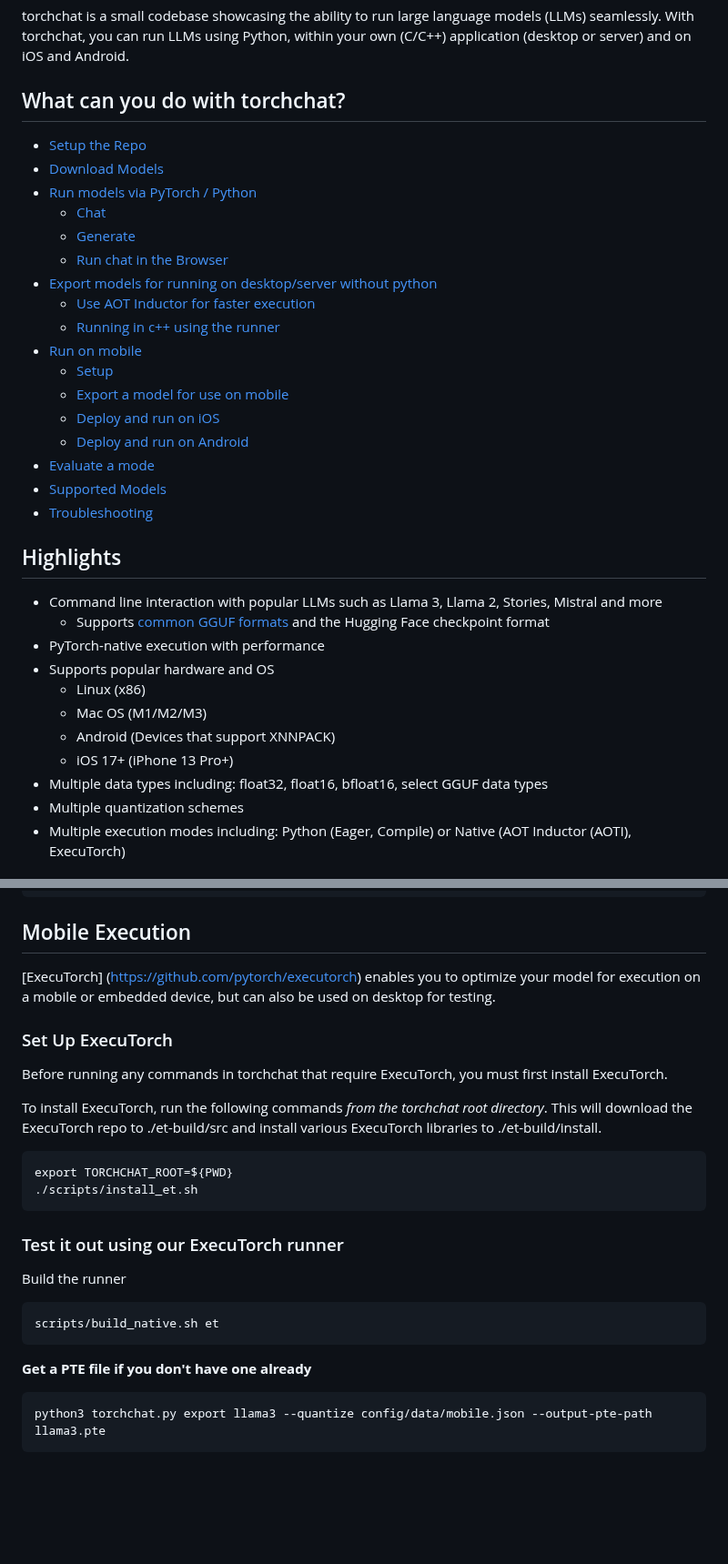
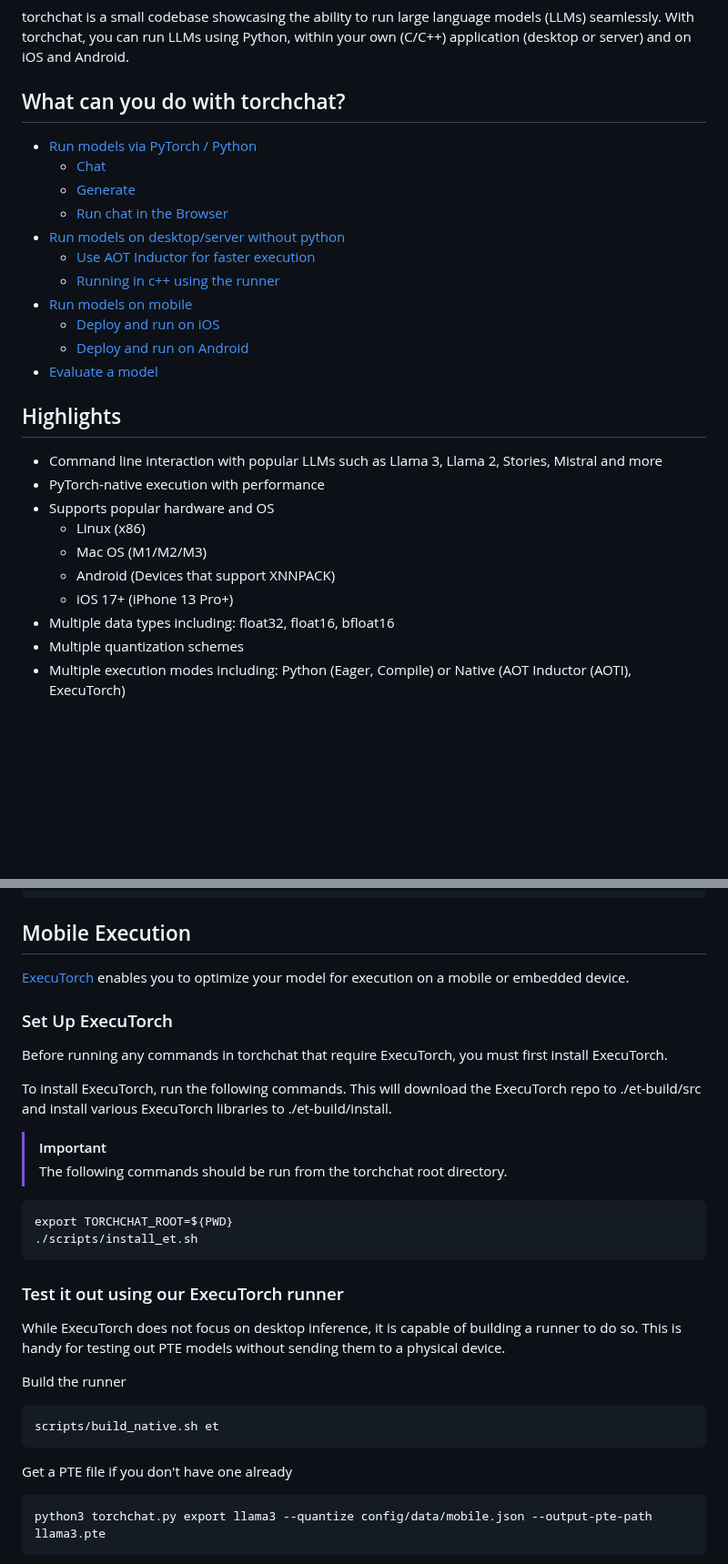
Before and after one commit to pytorch/torchchat, a Markdown page: README.md, 2 parts joined by grey strips. Shown at 91% size. Drawn GitHub-style; blank space fills up the shorter version.

````diff
--- a/README.md
+++ b/README.md
@@ -4,35 +4,28 @@ torchchat is a small codebase showcasing the ability to run large language model
 
 
 ## What can you do with torchchat?
-- [Setup the Repo](#installation)
-- [Download Models](#download-weights)
 - [Run models via PyTorch / Python](#running-via-pytorch--python)
   - [Chat](#chat)
   - [Generate](#generate)
   - [Run chat in the Browser](#browser)
-- [Export models for running on desktop/server without python](#desktopserver-execution)
+- [Run models on desktop/server without python](#desktopserver-execution)
   - [Use AOT Inductor for faster execution](#aoti-aot-inductor)
   - [Running in c++ using the runner](#running-native-using-our-c-runner)
-- [Run on mobile](#mobile-execution)
-  - [Setup](#set-up-executorch)
-  - [Export a model for use on mobile](#export-for-mobile)
+- [Run models on mobile](#mobile-execution)
   - [Deploy and run on iOS](#deploy-and-run-on-ios)
   - [Deploy and run on Android](#deploy-and-run-on-android)
-- [Evaluate a mode](#eval)
-- [Supported Models](#models)
-- [Troubleshooting](#troubleshooting)
+- [Evaluate a model](#eval)
 
 
 ## Highlights
 - Command line interaction with popular LLMs such as Llama 3, Llama 2, Stories, Mistral and more
-  - Supports [common GGUF formats](docs/GGUF.md) and the Hugging Face checkpoint format
 - PyTorch-native execution with performance
 - Supports popular hardware and OS
   - Linux (x86)
   - Mac OS (M1/M2/M3)
   - Android (Devices that support XNNPACK)
   - iOS 17+ (iPhone 13 Pro+)
-- Multiple data types including: float32, float16, bfloat16, select GGUF data types
+- Multiple data types including: float32, float16, bfloat16
 - Multiple quantization schemes
 - Multiple execution modes including: Python (Eager, Compile) or Native (AOT Inductor (AOTI), ExecuTorch)
 
@@ -207,19 +218,20 @@ cmake-out/aoti_run exportedModels/llama3.so -z `python3 torchchat.py where llama
 
 ## Mobile Execution
 
-[ExecuTorch] (https://github.com/pytorch/executorch) enables you to optimize your model for execution on a
-mobile or embedded device, but can also be used on desktop for
-testing.
+[ExecuTorch](https://github.com/pytorch/executorch) enables you to optimize your model for execution on a
+mobile or embedded device.
 
 ### Set Up ExecuTorch
 
 Before running any commands in torchchat that require ExecuTorch, you
 must first install ExecuTorch.
 
-To install ExecuTorch, run the following commands *from the torchchat
-root directory*.  This will download the ExecuTorch repo to
-./et-build/src and install various ExecuTorch libraries to
+To install ExecuTorch, run the following commands.  This will download the
+ExecuTorch repo to ./et-build/src and install various ExecuTorch libraries to
 ./et-build/install.
+
+> [!IMPORTANT]
+> The following commands should be run from the torchchat root directory.
 
 ```
 export TORCHCHAT_ROOT=${PWD}
@@ -227,12 +239,17 @@ export TORCHCHAT_ROOT=${PWD}
 ```
 
 ### Test it out using our ExecuTorch runner
+
+While ExecuTorch does not focus on desktop inference, it is capable
+of building a runner to do so. This is handy for testing out PTE
+models without sending them to a physical device.
+
 Build the runner
 ```bash
 scripts/build_native.sh et
 ```
 
-**Get a PTE file if you don't have one already**
+Get a PTE file if you don't have one already
 ```
 python3 torchchat.py export llama3 --quantize config/data/mobile.json --output-pte-path llama3.pte
 ```
````
Also changed, not shown: other parts of README.md (+68 -43 lines).
